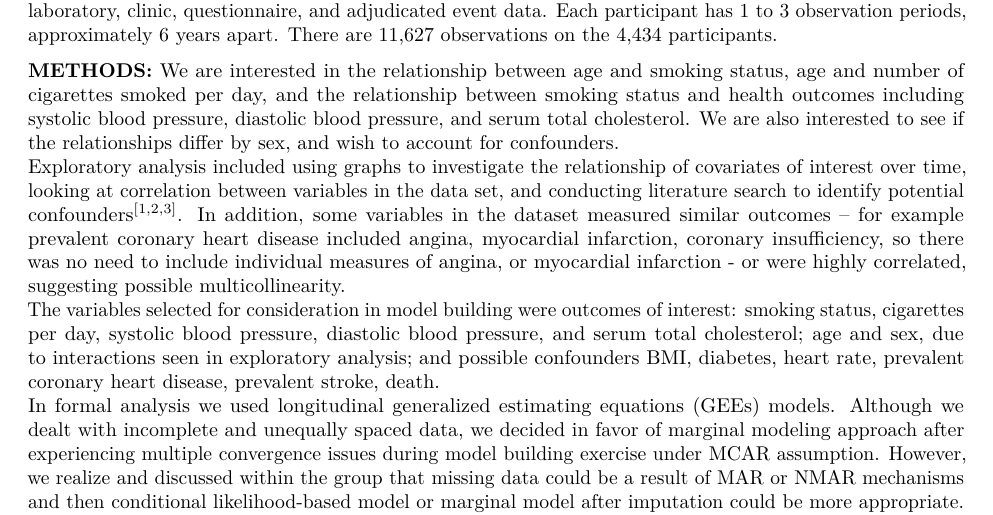
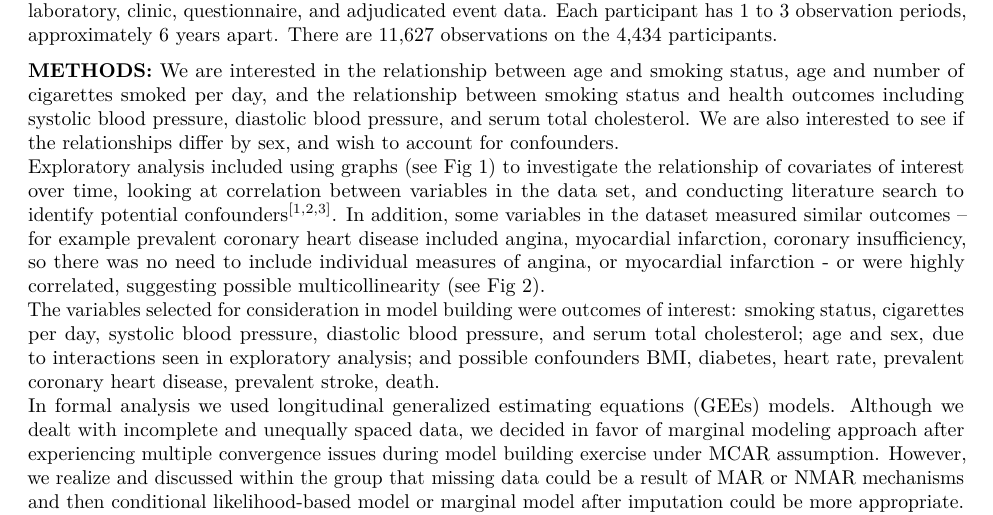
Before and after one commit to k-maciejewski/LDA_final, an R Markdown document (LDA_final_project.Rmd): part of page 1 of 17, cut so that both start at the same text. The pictures show the output file LDA_final_project.pdf that the author committed with the source.

Commit message:
mention the figures in methods section

```diff
--- a/LDA_final_project.Rmd
+++ b/LDA_final_project.Rmd
@@ -28,7 +28,7 @@ The Framingham Heart Study is a long-term prospective study of the etiology of c
 
 **METHODS:**
 We are interested in the relationship between age and smoking status, age and number of cigarettes smoked per day, and the relationship between smoking status and health outcomes including systolic blood pressure, diastolic blood pressure, and serum total cholesterol. We are also interested to see if the relationships differ by sex, and wish to account for confounders.
-Exploratory analysis included using graphs to investigate the relationship of covariates of interest over time, looking at correlation between variables in the data set, and conducting literature search to identify potential confounders$^{[1,2,3]}$. In addition, some variables in the dataset measured similar outcomes – for example prevalent coronary heart disease included angina, myocardial infarction, coronary insufficiency, so there was no need to include individual measures of angina, or myocardial infarction - or were highly correlated, suggesting possible multicollinearity.
+Exploratory analysis included using graphs (see Fig 1) to investigate the relationship of covariates of interest over time, looking at correlation between variables in the data set, and conducting literature search to identify potential confounders$^{[1,2,3]}$. In addition, some variables in the dataset measured similar outcomes – for example prevalent coronary heart disease included angina, myocardial infarction, coronary insufficiency, so there was no need to include individual measures of angina, or myocardial infarction - or were highly correlated, suggesting possible multicollinearity (see Fig 2).
 The variables selected for consideration in model building were outcomes of interest: smoking status, cigarettes per day, systolic blood pressure, diastolic blood pressure, and serum total cholesterol; age and sex, due to interactions seen in exploratory analysis; and possible confounders BMI, diabetes, heart rate, prevalent coronary heart disease, prevalent stroke, death.
 In formal analysis we used longitudinal generalized estimating equations (GEEs) models. Although we dealt with incomplete and unequally spaced data, we decided in favor of marginal modeling approach after experiencing multiple convergence issues during model building exercise under MCAR assumption. However, we realize and discussed within the group that missing data could be a result of MAR or NMAR mechanisms and then conditional likelihood-based model or marginal model after imputation could be more appropriate.
 To determine which covariates we should adjust for in our full models, we took into account overall significance of confounders for the effect of smoking status and our three variables of interest. We used a cut-off of p = 0.10 for inclusion into final model. We also used QIC to compare models with unstructured and exchangeable correlation structures. The QIC values were very similar for both structures so we use exchangeable for interpretability and parsimony.
```
Also changed, not shown: LDA_final_project.pdf.
